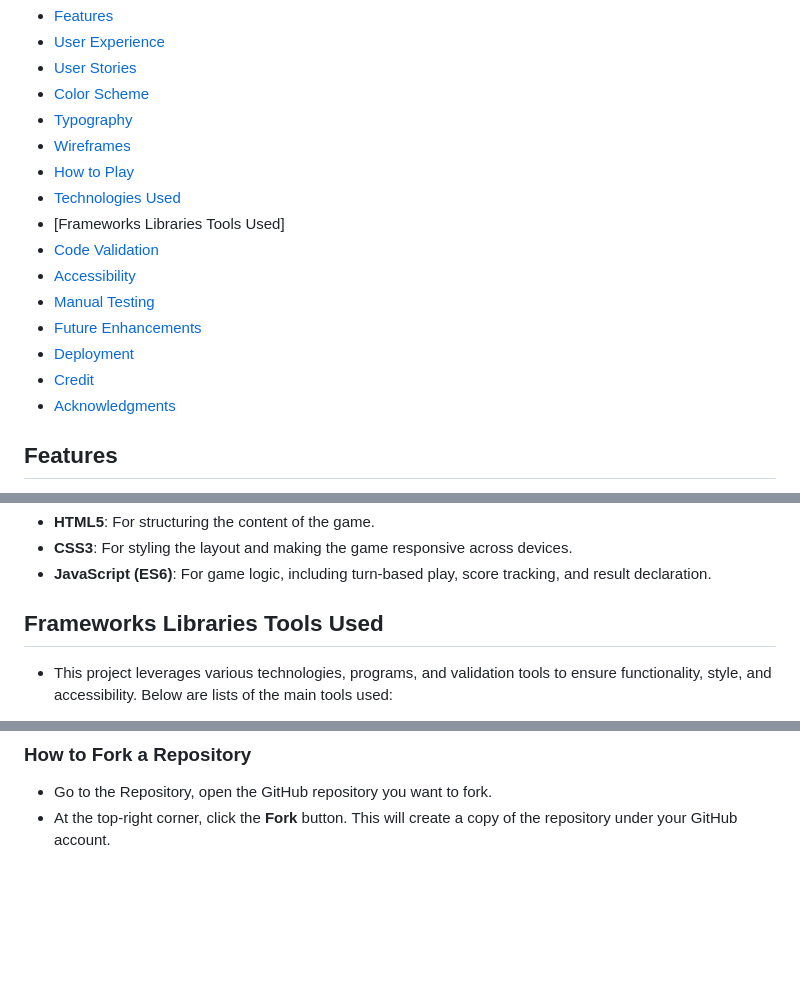
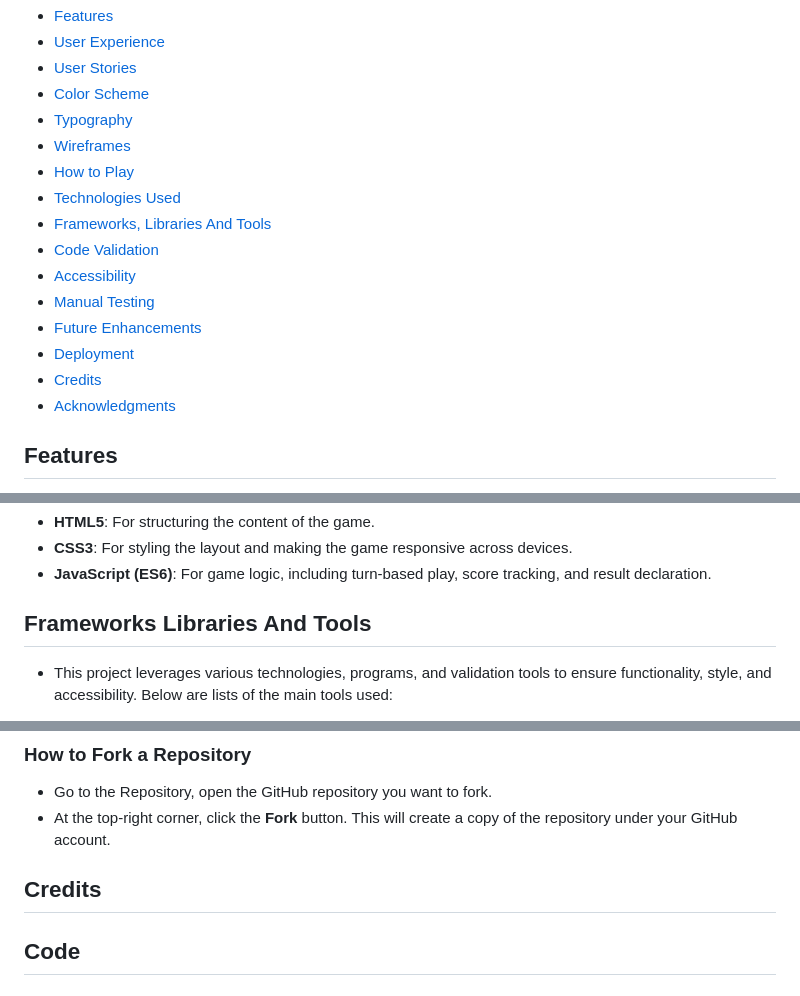
Before and after one commit to Ozi-cheri/tic-tac-toe-game, a Markdown page: README.md, 3 parts joined by grey strips. Rendered like a GitHub page; blank space fills up the shorter version.

```diff
--- a/README.md
+++ b/README.md
@@ -14,13 +14,13 @@ This is a web-based Tic-Tac-Toe game designed for two players X and O, featuring
 - [Wireframes](#wireframes)
 - [How to Play](#how-to-play)
 - [Technologies Used](#technologies-used)
-- [Frameworks Libraries Tools Used]
+- [Frameworks, Libraries And Tools](#frameworks-libraries-and-tools)
 - [Code Validation](#code-validation)
 - [Accessibility](#accessibility)
 - [Manual Testing](#manual-testing)
 - [Future Enhancements](#future-enhancements)
 - [Deployment](#deployment)
-- [Credit](#credit)
+- [Credits](#credits)
 - [Acknowledgments](#acknowledgments)
 
 ## Features
@@ -129,7 +129,7 @@ Scoreboard, player o,x and player's turn section inherits the game-box, #eb4 bac
 - **CSS3**: For styling the layout and making the game responsive across devices.
 - **JavaScript (ES6)**: For game logic, including turn-based play, score tracking, and result declaration.
 
-## Frameworks Libraries  Tools Used
+## Frameworks Libraries And Tools
 
 * This project leverages various technologies, programs, and validation tools to ensure functionality, style, and accessibility. Below are lists of the main tools used:
 
@@ -284,3 +284,7 @@ The live site can be found here https://ozi-cheri.github.io/tic-tac-toe-game/
 ### How to Fork a Repository
  * Go to the Repository, open the GitHub repository you want to fork.
  * At the top-right corner, click the **Fork** button. This will create a copy of the repository under your GitHub account.
+
+ ## Credits
+
+ ## Code
```
Also changed, not shown: other parts of README.md (+4 -4 lines), assets/images/screenshot15.png (renamed from assets/images/screenshot15.png..png).
